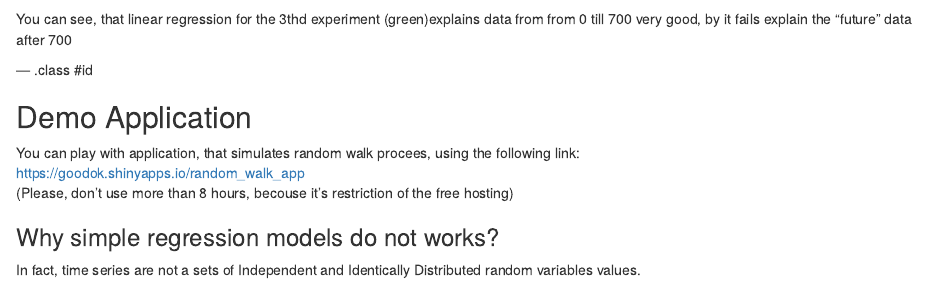
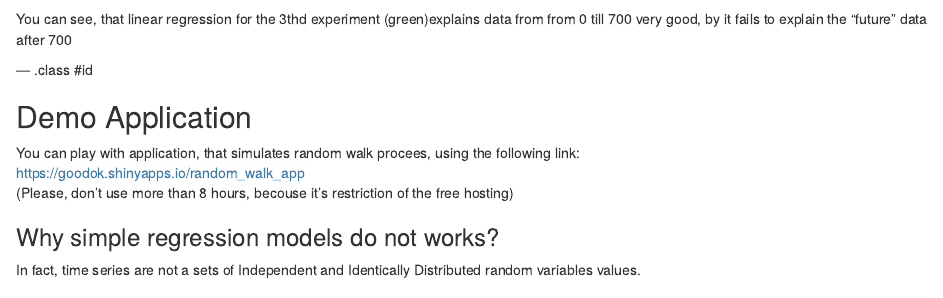
Before and after one commit to roma-goodok/random_walk, an R Markdown document (index.Rmd): the page in a window 1100 px wide, from 2160 px down. Rendered offline with R 4.5, knitr and Pandoc, with nearby package versions; common packages that the code uses without loading them are loaded.

Commit message:
publishing deck

````diff
--- a/index.Rmd
+++ b/index.Rmd
@@ -129,7 +129,7 @@ A random walk is a formalization of a path that consists of a succession of rand
 
 ```
 
-You can see, that  linear regression for the 3thd experiment (green)explains data from from 0 till 700 very good, by it fails explain the "future" data after 700
+You can see, that  linear regression for the 3thd experiment (green)explains data from from 0 till 700 very good, by it fails to explain the "future" data after 700
 
 --- .class #id
 
````
